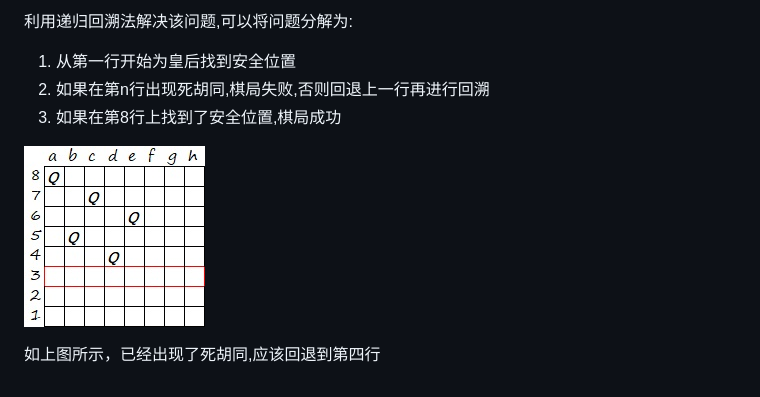
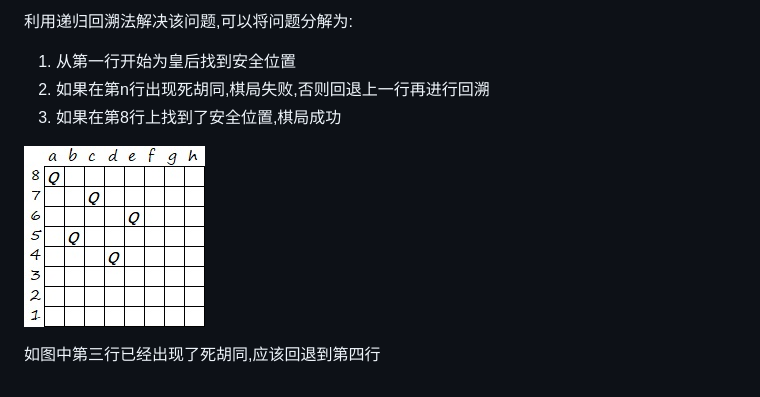
Before and after one commit to kezeng-CN/Learning-Programming, a Markdown page: C语言基础/递归回溯法.md, the part around the change printed below. Rendered like a GitHub page; pictures changed too: C语言基础/八皇后问题-回溯.jpg.

Commit message:
Track 2 files into repository.
- modified C语言基础/递归回溯法.md
- modified C语言基础/八皇后问题-回溯.jpg

Auto commit by GitBook Editor

```diff
--- a/C语言基础/递归回溯法.md
+++ b/C语言基础/递归回溯法.md
@@ -14,2 +14,2 @@
 
-如上图所示，已经出现了死胡同,应该回退到第四行
+如图中第三行已经出现了死胡同,应该回退到第四行
```
Also changed, not shown: other parts of C语言基础/递归回溯法.md (+1 -1 lines).
